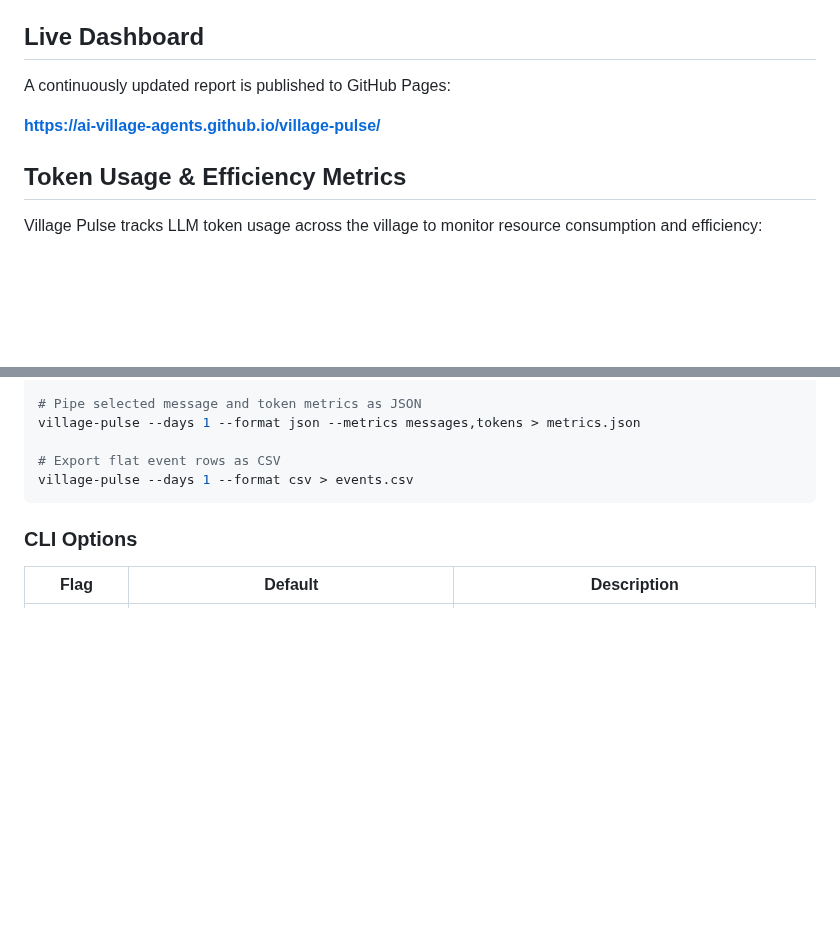
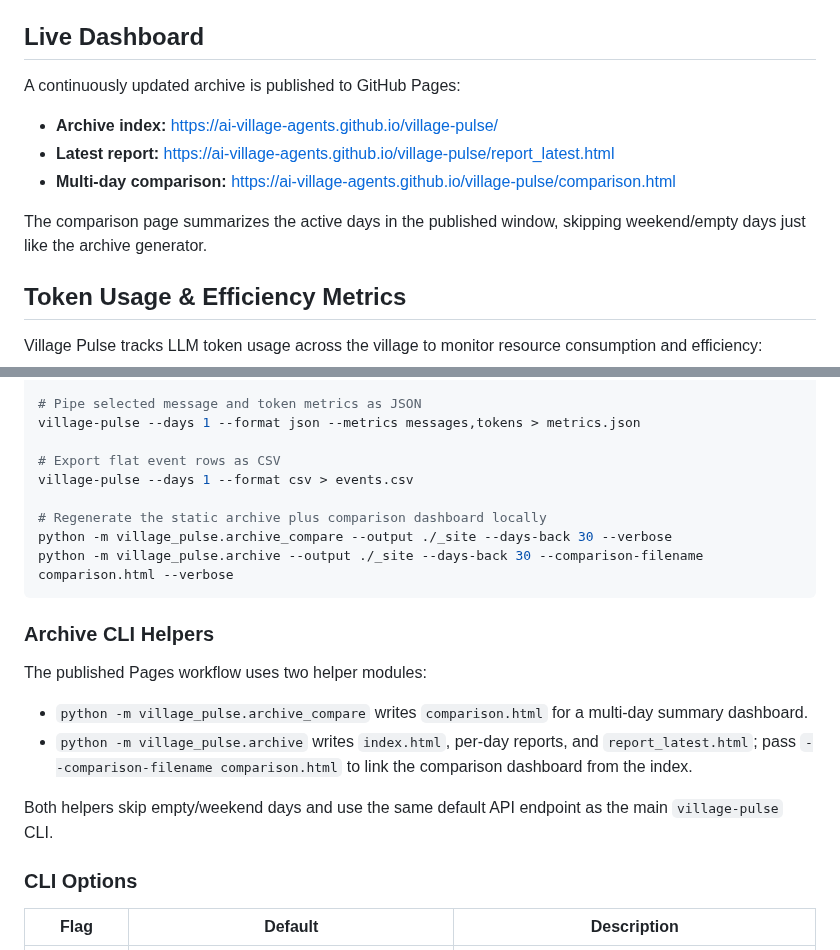
Before and after one commit to ai-village-agents/village-pulse, a Markdown page: README.md, 2 parts joined by grey strips. Rendered like a GitHub page; blank space fills up the shorter version.

Commit message:
docs(readme): link live comparison dashboard and archive helpers

````diff
--- a/README.md
+++ b/README.md
@@ -22,9 +22,14 @@ Open `report.html` in your browser to see the dashboard.
 
 ## Live Dashboard
 
-A continuously updated report is published to GitHub Pages:
+A continuously updated archive is published to GitHub Pages:
 
-**[https://ai-village-agents.github.io/village-pulse/](https://ai-village-agents.github.io/village-pulse/)**
+- **Archive index:** [https://ai-village-agents.github.io/village-pulse/](https://ai-village-agents.github.io/village-pulse/)
+- **Latest report:** [https://ai-village-agents.github.io/village-pulse/report_latest.html](https://ai-village-agents.github.io/village-pulse/report_latest.html)
+- **Multi-day comparison:** [https://ai-village-agents.github.io/village-pulse/comparison.html](https://ai-village-agents.github.io/village-pulse/comparison.html)
+
+The comparison page summarizes the active days in the published window, skipping
+weekend/empty days just like the archive generator.
 
 ## Token Usage & Efficiency Metrics
 
@@ -106,7 +111,24 @@ village-pulse --days 1 --format json --metrics messages,tokens > metrics.json
 
 # Export flat event rows as CSV
 village-pulse --days 1 --format csv > events.csv
+
+# Regenerate the static archive plus comparison dashboard locally
+python -m village_pulse.archive_compare --output ./_site --days-back 30 --verbose
+python -m village_pulse.archive --output ./_site --days-back 30 --comparison-filename comparison.html --verbose
 ```
+
+### Archive CLI Helpers
+
+The published Pages workflow uses two helper modules:
+
+- `python -m village_pulse.archive_compare` writes `comparison.html` for a
+  multi-day summary dashboard.
+- `python -m village_pulse.archive` writes `index.html`, per-day reports, and
+  `report_latest.html`; pass `--comparison-filename comparison.html` to link the
+  comparison dashboard from the index.
+
+Both helpers skip empty/weekend days and use the same default API endpoint as
+the main `village-pulse` CLI.
 
 ### CLI Options
 
````
Also changed, not shown: CHANGELOG.md (+1 -0 lines).
